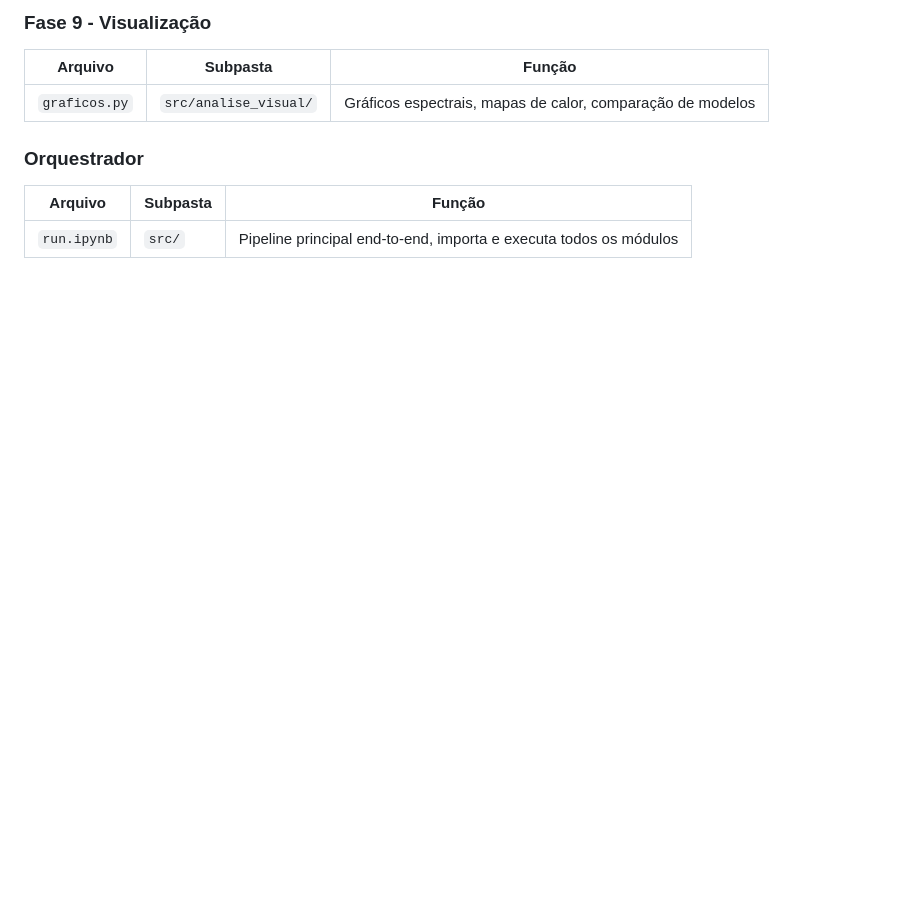
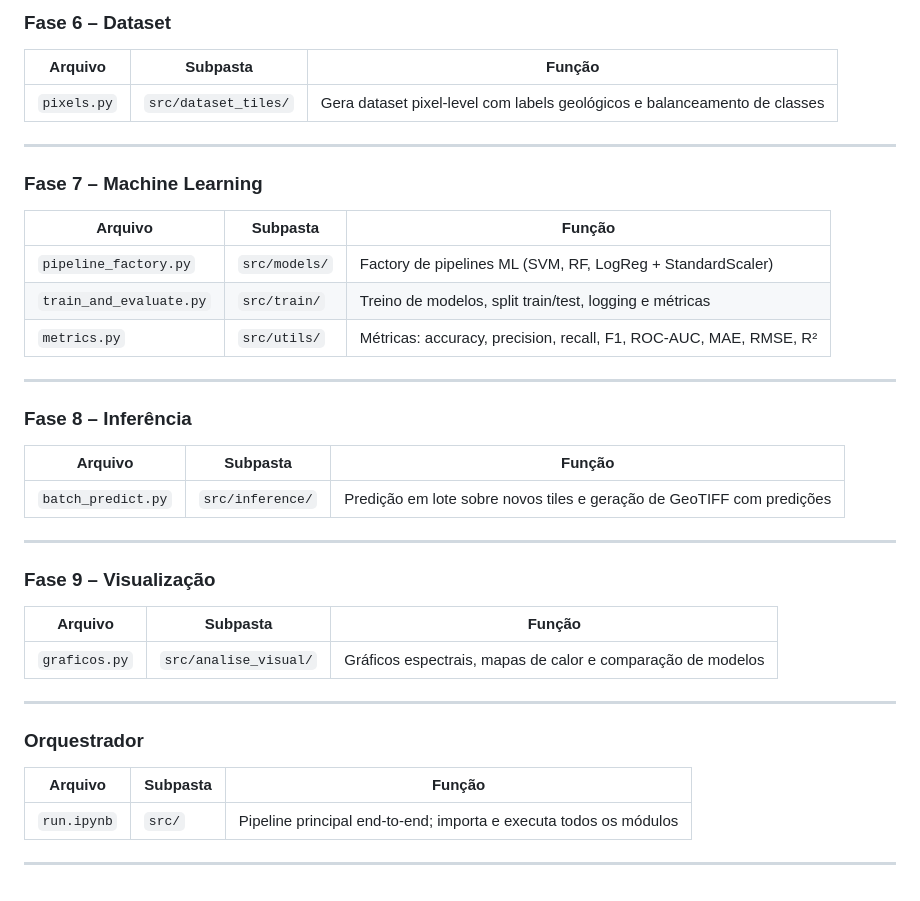
Before and after one commit to pedroauler12/SpectraAI, a Markdown page: src/flowchart.md, the part around one of its changes. Rendered like a GitHub page; blank space fills up the shorter version.

```diff
--- a/src/flowchart.md
+++ b/src/flowchart.md
@@ -118,10 +116,42 @@ flowchart TD
 
-###  Fase 9 - Visualização
-| Arquivo | Subpasta | Função |
-|---------|----------|--------|
-| `graficos.py` | `src/analise_visual/` | Gráficos espectrais, mapas de calor, comparação de modelos |
+### Fase 6 – Dataset
 
-###  Orquestrador
-| Arquivo | Subpasta | Função |
-|---------|----------|--------|
-| `run.ipynb` | `src/` | Pipeline principal end-to-end, importa e executa todos os módulos |
+| Arquivo     | Subpasta             | Função                                                                    |
+| ----------- | -------------------- | ------------------------------------------------------------------------- |
+| `pixels.py` | `src/dataset_tiles/` | Gera dataset pixel-level com labels geológicos e balanceamento de classes |
+
+---
+
+### Fase 7 – Machine Learning
+
+| Arquivo                 | Subpasta      | Função                                                            |
+| ----------------------- | ------------- | ----------------------------------------------------------------- |
+| `pipeline_factory.py`   | `src/models/` | Factory de pipelines ML (SVM, RF, LogReg + StandardScaler)        |
+| `train_and_evaluate.py` | `src/train/`  | Treino de modelos, split train/test, logging e métricas           |
+| `metrics.py`            | `src/utils/`  | Métricas: accuracy, precision, recall, F1, ROC-AUC, MAE, RMSE, R² |
+
+---
+
+### Fase 8 – Inferência
+
+| Arquivo            | Subpasta         | Função                                                                |
+| ------------------ | ---------------- | --------------------------------------------------------------------- |
+| `batch_predict.py` | `src/inference/` | Predição em lote sobre novos tiles e geração de GeoTIFF com predições |
+
+---
+
+### Fase 9 – Visualização
+
+| Arquivo       | Subpasta              | Função                                                      |
+| ------------- | --------------------- | ----------------------------------------------------------- |
+| `graficos.py` | `src/analise_visual/` | Gráficos espectrais, mapas de calor e comparação de modelos |
+
+---
+
+### Orquestrador
+
+| Arquivo     | Subpasta | Função                                                            |
+| ----------- | -------- | ----------------------------------------------------------------- |
+| `run.ipynb` | `src/`   | Pipeline principal end-to-end; importa e executa todos os módulos |
+
+---
```
Also changed, not shown: other parts of src/flowchart.md (+38 -40 lines).
